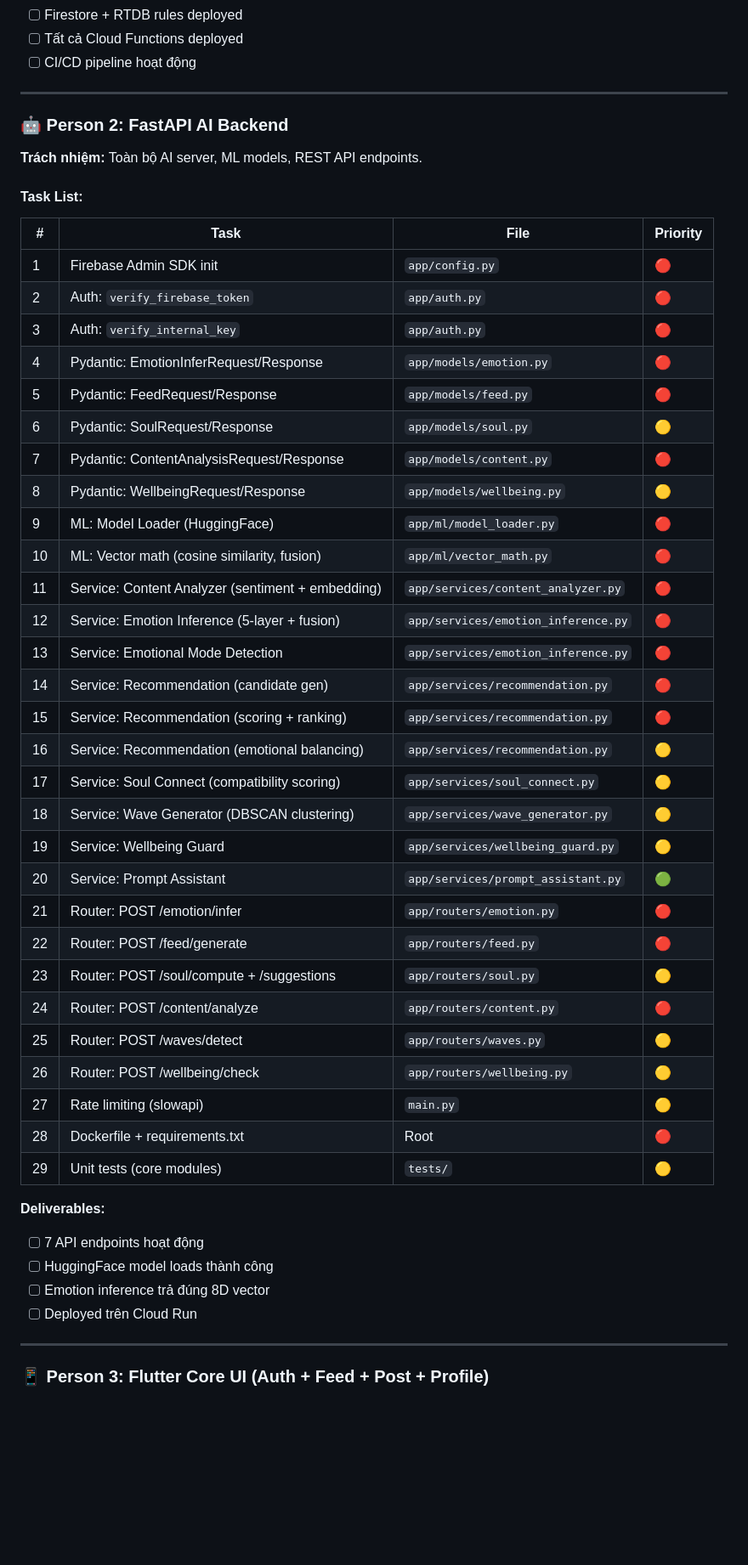
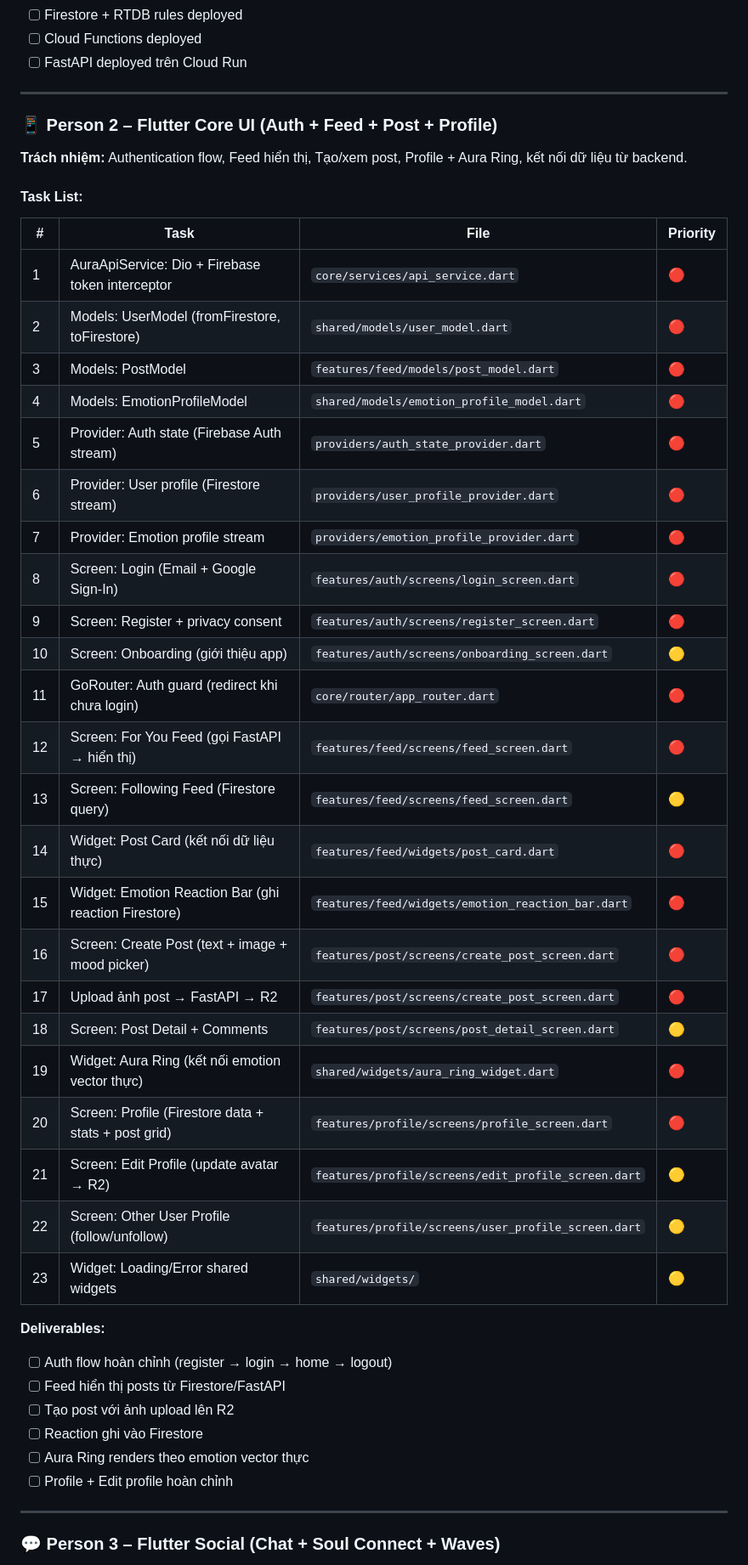
Before and after one commit to Kandesfx/AURA-Social, a Markdown page: docs/team/PHAN-CONG-CONG-VIEC.md, the part around one of its changes. Shown at 85% size. Rendered like a GitHub page; blank space fills up the shorter version.

Commit message:
docs: restructure task assignments – Leader handles AI/Backend, team handles Flutter features

```diff
--- a/docs/team/PHAN-CONG-CONG-VIEC.md
+++ b/docs/team/PHAN-CONG-CONG-VIEC.md
@@ -112,54 +98,50 @@ AURA-Social/
 - [ ] Firestore + RTDB rules deployed
-- [ ] Tất cả Cloud Functions deployed
-- [ ] CI/CD pipeline hoạt động
+- [ ] Cloud Functions deployed
+- [ ] FastAPI deployed trên Cloud Run
 
 ---
 
-### 🤖 Person 2: FastAPI AI Backend
+### 📱 Person 2 – Flutter Core UI (Auth + Feed + Post + Profile)
 
-**Trách nhiệm:** Toàn bộ AI server, ML models, REST API endpoints.
+**Trách nhiệm:** Authentication flow, Feed hiển thị, Tạo/xem post, Profile + Aura Ring, kết nối dữ liệu từ backend.
 
 #### Task List:
 
 | # | Task | File | Priority |
 |---|---|---|---|
-| 1 | Firebase Admin SDK init | `app/config.py` | 🔴 |
-| 2 | Auth: `verify_firebase_token` | `app/auth.py` | 🔴 |
-| 3 | Auth: `verify_internal_key` | `app/auth.py` | 🔴 |
-| 4 | Pydantic: EmotionInferRequest/Response | `app/models/emotion.py` | 🔴 |
-| 5 | Pydantic: FeedRequest/Response | `app/models/feed.py` | 🔴 |
-| 6 | Pydantic: SoulRequest/Response | `app/models/soul.py` | 🟡 |
-| 7 | Pydantic: ContentAnalysisRequest/Response | `app/models/content.py` | 🔴 |
-| 8 | Pydantic: WellbeingRequest/Response | `app/models/wellbeing.py` | 🟡 |
-| 9 | ML: Model Loader (HuggingFace) | `app/ml/model_loader.py` | 🔴 |
-| 10 | ML: Vector math (cosine similarity, fusion) | `app/ml/vector_math.py` | 🔴 |
-| 11 | Service: Content Analyzer (sentiment + embedding) | `app/services/content_analyzer.py` | 🔴 |
-| 12 | Service: Emotion Inference (5-layer + fusion) | `app/services/emotion_inference.py` | 🔴 |
-| 13 | Service: Emotional Mode Detection | `app/services/emotion_inference.py` | 🔴 |
-| 14 | Service: Recommendation (candidate gen) | `app/services/recommendation.py` | 🔴 |
-| 15 | Service: Recommendation (scoring + ranking) | `app/services/recommendation.py` | 🔴 |
-| 16 | Service: Recommendation (emotional balancing) | `app/services/recommendation.py` | 🟡 |
-| 17 | Service: Soul Connect (compatibility scoring) | `app/services/soul_connect.py` | 🟡 |
-| 18 | Service: Wave Generator (DBSCAN clustering) | `app/services/wave_generator.py` | 🟡 |
-| 19 | Service: Wellbeing Guard | `app/services/wellbeing_guard.py` | 🟡 |
-| 20 | Service: Prompt Assistant | `app/services/prompt_assistant.py` | 🟢 |
-| 21 | Router: POST /emotion/infer | `app/routers/emotion.py` | 🔴 |
-| 22 | Router: POST /feed/generate | `app/routers/feed.py` | 🔴 |
-| 23 | Router: POST /soul/compute + /suggestions | `app/routers/soul.py` | 🟡 |
-| 24 | Router: POST /content/analyze | `app/routers/content.py` | 🔴 |
-| 25 | Router: POST /waves/detect | `app/routers/waves.py` | 🟡 |
-| 26 | Router: POST /wellbeing/check | `app/routers/wellbeing.py` | 🟡 |
-| 27 | Rate limiting (slowapi) | `main.py` | 🟡 |
-| 28 | Dockerfile + requirements.txt | Root | 🔴 |
-| 29 | Unit tests (core modules) | `tests/` | 🟡 |
+| 1 | AuraApiService: Dio + Firebase token interceptor | `core/services/api_service.dart` | 🔴 |
+| 2 | Models: UserModel (fromFirestore, toFirestore) | `shared/models/user_model.dart` | 🔴 |
+| 3 | Models: PostModel | `features/feed/models/post_model.dart` | 🔴 |
+| 4 | Models: EmotionProfileModel | `shared/models/emotion_profile_model.dart` | 🔴 |
+| 5 | Provider: Auth state (Firebase Auth stream) | `providers/auth_state_provider.dart` | 🔴 |
+| 6 | Provider: User profile (Firestore stream) | `providers/user_profile_provider.dart` | 🔴 |
+| 7 | Provider: Emotion profile stream | `providers/emotion_profile_provider.dart` | 🔴 |
+| 8 | Screen: Login (Email + Google Sign-In) | `features/auth/screens/login_screen.dart` | 🔴 |
+| 9 | Screen: Register + privacy consent | `features/auth/screens/register_screen.dart` | 🔴 |
+| 10 | Screen: Onboarding (giới thiệu app) | `features/auth/screens/onboarding_screen.dart` | 🟡 |
+| 11 | GoRouter: Auth guard (redirect khi chưa login) | `core/router/app_router.dart` | 🔴 |
+| 12 | Screen: For You Feed (gọi FastAPI → hiển thị) | `features/feed/screens/feed_screen.dart` | 🔴 |
+| 13 | Screen: Following Feed (Firestore query) | `features/feed/screens/feed_screen.dart` | 🟡 |
+| 14 | Widget: Post Card (kết nối dữ liệu thực) | `features/feed/widgets/post_card.dart` | 🔴 |
+| 15 | Widget: Emotion Reaction Bar (ghi reaction Firestore) | `features/feed/widgets/emotion_reaction_bar.dart` | 🔴 |
+| 16 | Screen: Create Post (text + image + mood picker) | `features/post/screens/create_post_screen.dart` | 🔴 |
+| 17 | Upload ảnh post → FastAPI → R2 | `features/post/screens/create_post_screen.dart` | 🔴 |
+| 18 | Screen: Post Detail + Comments | `features/post/screens/post_detail_screen.dart` | 🟡 |
+| 19 | Widget: Aura Ring (kết nối emotion vector thực) | `shared/widgets/aura_ring_widget.dart` | 🔴 |
+| 20 | Screen: Profile (Firestore data + stats + post grid) | `features/profile/screens/profile_screen.dart` | 🔴 |
+| 21 | Screen: Edit Profile (update avatar → R2) | `features/profile/screens/edit_profile_screen.dart` | 🟡 |
+| 22 | Screen: Other User Profile (follow/unfollow) | `features/profile/screens/user_profile_screen.dart` | 🟡 |
+| 23 | Widget: Loading/Error shared widgets | `shared/widgets/` | 🟡 |
 
 **Deliverables:**
-- [ ] 7 API endpoints hoạt động
-- [ ] HuggingFace model loads thành công
-- [ ] Emotion inference trả đúng 8D vector
-- [ ] Deployed trên Cloud Run
+- [ ] Auth flow hoàn chỉnh (register → login → home → logout)
+- [ ] Feed hiển thị posts từ Firestore/FastAPI
+- [ ] Tạo post với ảnh upload lên R2
+- [ ] Reaction ghi vào Firestore
+- [ ] Aura Ring renders theo emotion vector thực
+- [ ] Profile + Edit profile hoàn chỉnh
 
 ---
 
-### 📱 Person 3: Flutter Core UI (Auth + Feed + Post + Profile)
+### 💬 Person 3 – Flutter Social (Chat + Soul Connect + Waves)
 
```
Also changed, not shown: other parts of docs/team/PHAN-CONG-CONG-VIEC.md (+177 -174 lines).
